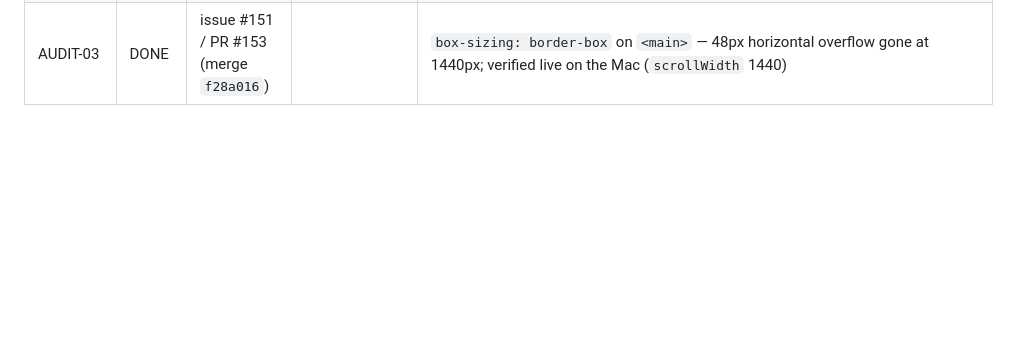
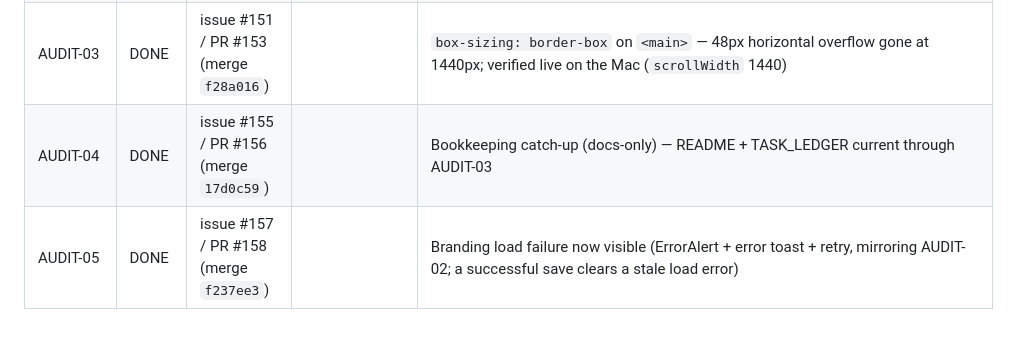
Before and after one commit to Gane2506/rust-crm, a Markdown page: docs/handoff/TASK_LEDGER.md, the part around the change. Drawn GitHub-style; blank space fills up the shorter version.

```diff
--- a/docs/handoff/TASK_LEDGER.md
+++ b/docs/handoff/TASK_LEDGER.md
@@ -115,3 +115,5 @@ Statuses: TODO / IN_PROGRESS / BLOCKED / DONE. Never mark DONE without linked co
 | AUDIT-01 | DONE | issue #149 / PR #152 (merge `58b4e60`) | | Absolute wasm import (`/crm-web.js`) — full load of nested routes no longer renders a blank white page; verified live on the Mac |
 | AUDIT-02 | DONE | issue #150 / PR #154 (merge `cbcf808`) | | Demo staff gains AgencySettings:Manage (seed, idempotent) + branding save failure now shows ErrorAlert + error toast; verified live on the Mac (saved version 1–2, purple `#7c3aed`) |
 | AUDIT-03 | DONE | issue #151 / PR #153 (merge `f28a016`) | | `box-sizing: border-box` on `<main>` — 48px horizontal overflow gone at 1440px; verified live on the Mac (`scrollWidth` 1440) |
+| AUDIT-04 | DONE | issue #155 / PR #156 (merge `17d0c59`) | | Bookkeeping catch-up (docs-only) — README + TASK_LEDGER current through AUDIT-03 |
+| AUDIT-05 | DONE | issue #157 / PR #158 (merge `f237ee3`) | | Branding load failure now visible (ErrorAlert + error toast + retry, mirroring AUDIT-02; a successful save clears a stale load error) |
```
Also changed, not shown: README.md (+1 -1 lines).
